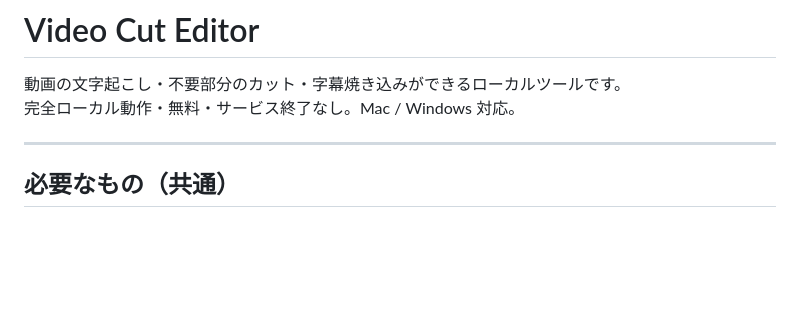
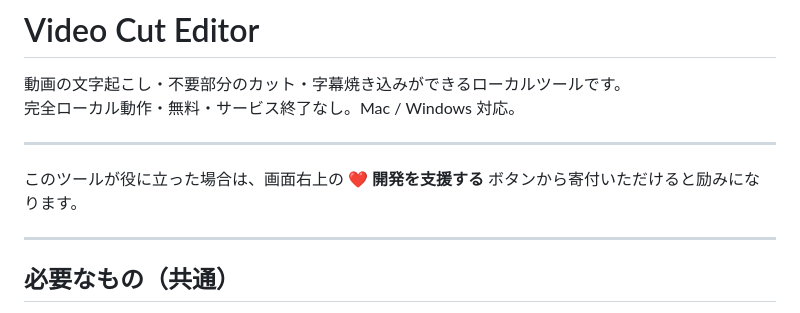
Before and after one commit to sasakireijiyagi/video-cut-editor, a Markdown page: README.md, the part around the change. Drawn GitHub-style; blank space fills up the shorter version.

Commit message:
README冒頭に寄付ボタンの案内を追加
Co-Authored-By: Claude Sonnet 4.6 <noreply@anthropic.com>

```diff
--- a/README.md
+++ b/README.md
@@ -2,6 +2,10 @@
 
 動画の文字起こし・不要部分のカット・字幕焼き込みができるローカルツールです。
 完全ローカル動作・無料・サービス終了なし。Mac / Windows 対応。
+
+---
+
+このツールが役に立った場合は、画面右上の **❤ 開発を支援する** ボタンから寄付いただけると励みになります。
 
 ---
 
```
